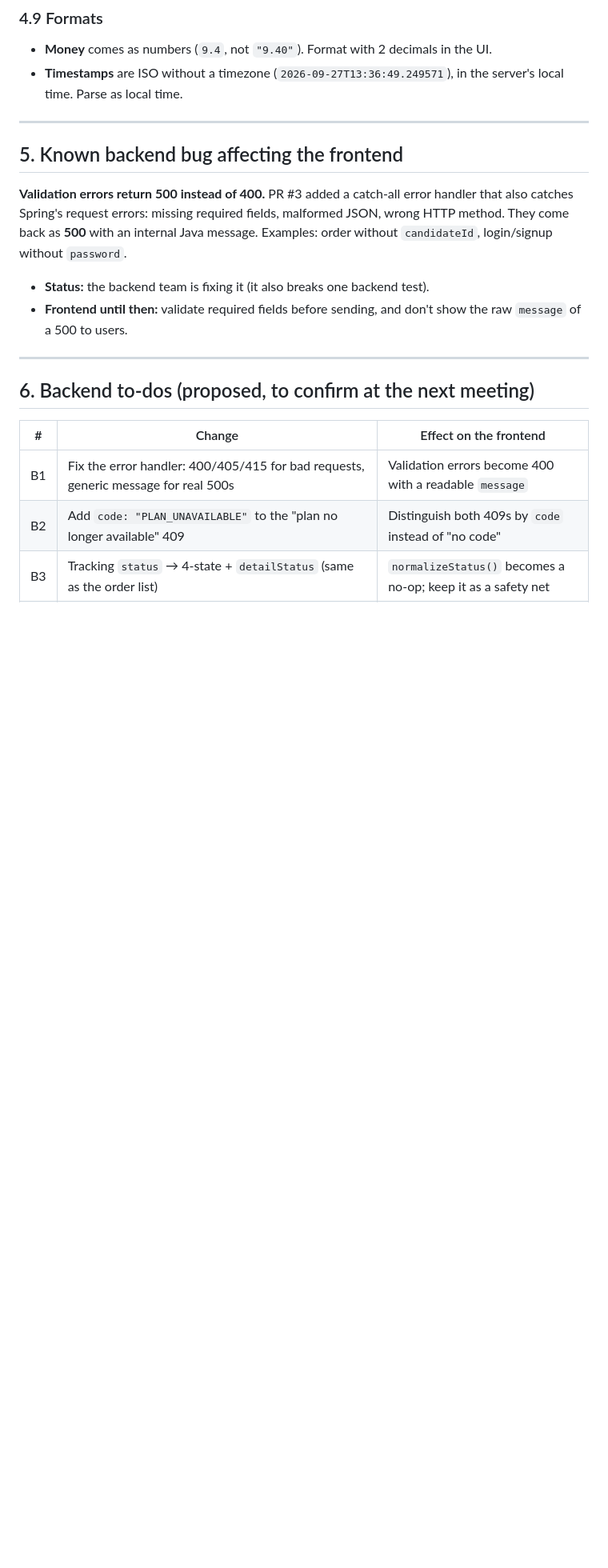
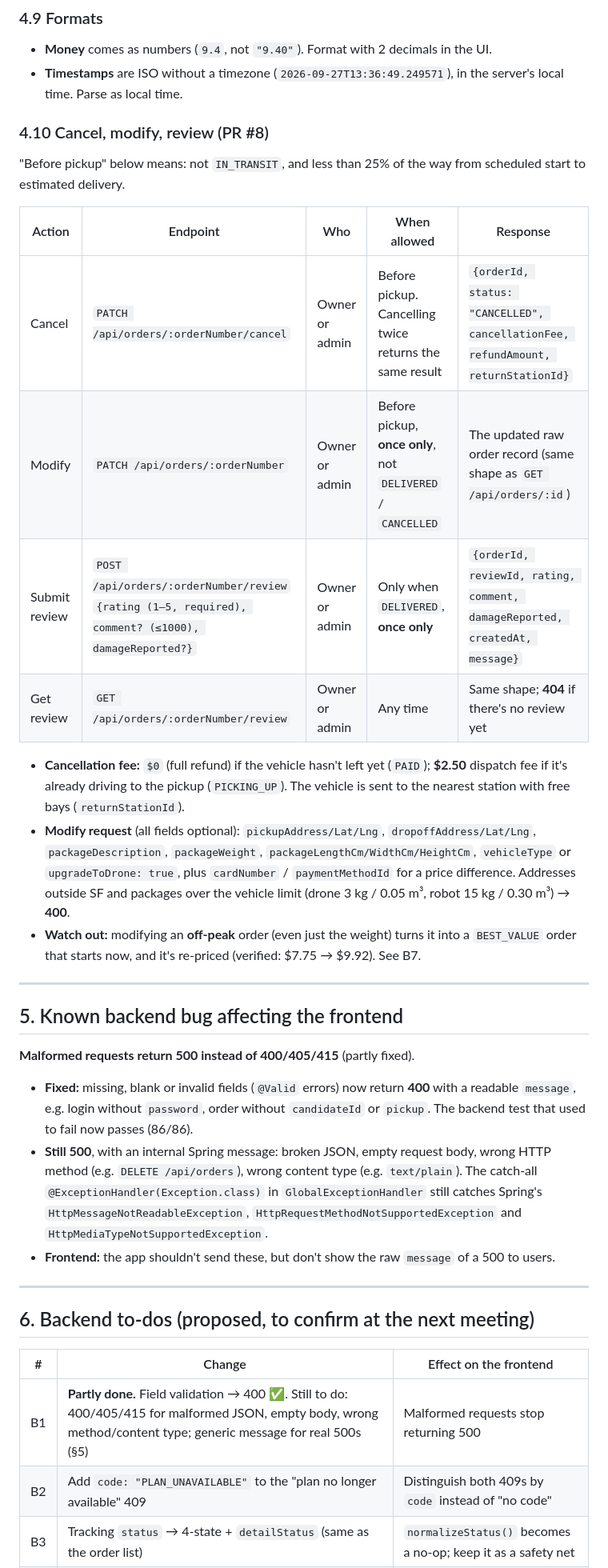
Before and after one commit to brian061119/sf-dispatch-delivery, a Markdown page: docs/front-back coordination.md, the part around one of its changes. Shown at 80% size. Rendered like a GitHub page; blank space fills up the shorter version.

```diff
--- a/docs/front-back coordination.md
+++ b/docs/front-back coordination.md
@@ -138,14 +140,29 @@ JSON errors look like `{timestamp, status, error, message}`, plus `code` for pay
 - **Money** comes as numbers (`9.4`, not `"9.40"`). Format with 2 decimals in the UI.
 - **Timestamps** are ISO without a timezone (`2026-09-27T13:36:49.249571`), in the server's local time. Parse as local time.
 
+### 4.10 Cancel, modify, review (PR #8)
+"Before pickup" below means: not `IN_TRANSIT`, and less than 25% of the way from scheduled start to estimated delivery.
+
+| Action | Endpoint | Who | When allowed | Response |
+|---|---|---|---|---|
+| Cancel | `PATCH /api/orders/:orderNumber/cancel` | Owner or admin | Before pickup. Cancelling twice returns the same result | `{orderId, status: "CANCELLED", cancellationFee, refundAmount, returnStationId}` |
+| Modify | `PATCH /api/orders/:orderNumber` | Owner or admin | Before pickup, **once only**, not `DELIVERED` / `CANCELLED` | The updated raw order record (same shape as `GET /api/orders/:id`) |
+| Submit review | `POST /api/orders/:orderNumber/review` `{rating (1–5, required), comment? (≤1000), damageReported?}` | Owner or admin | Only when `DELIVERED`, **once only** | `{orderId, reviewId, rating, comment, damageReported, createdAt, message}` |
+| Get review | `GET /api/orders/:orderNumber/review` | Owner or admin | Any time | Same shape; **404** if there's no review yet |
+
+- **Cancellation fee:** `$0` (full refund) if the vehicle hasn't left yet (`PAID`); **$2.50** dispatch fee if it's already driving to the pickup (`PICKING_UP`). The vehicle is sent to the nearest station with free bays (`returnStationId`).
+- **Modify request** (all fields optional): `pickupAddress/Lat/Lng`, `dropoffAddress/Lat/Lng`, `packageDescription`, `packageWeight`, `packageLengthCm/WidthCm/HeightCm`, `vehicleType` or `upgradeToDrone: true`, plus `cardNumber` / `paymentMethodId` for a price difference. Addresses outside SF and packages over the vehicle limit (drone 3 kg / 0.05 m³, robot 15 kg / 0.30 m³) → **400**.
+- **Watch out:** modifying an **off-peak** order (even just the weight) turns it into a `BEST_VALUE` order that starts now, and it's re-priced (verified: $7.75 → $9.92). See B7.
+
 ---
 
 ## 5. Known backend bug affecting the frontend
 
-**Validation errors return 500 instead of 400.** PR #3 added a catch-all error handler that also catches Spring's request errors: missing required fields, malformed JSON, wrong HTTP method. They come back as **500** with an internal Java message. Examples: order without `candidateId`, login/signup without `password`.
+**Malformed requests return 500 instead of 400/405/415** (partly fixed).
 
-- **Status:** the backend team is fixing it (it also breaks one backend test).
-- **Frontend until then:** validate required fields before sending, and don't show the raw `message` of a 500 to users.
+- **Fixed:** missing, blank or invalid fields (`@Valid` errors) now return **400** with a readable `message`, e.g. login without `password`, order without `candidateId` or `pickup`. The backend test that used to fail now passes (86/86).
+- **Still 500**, with an internal Spring message: broken JSON, empty request body, wrong HTTP method (e.g. `DELETE /api/orders`), wrong content type (e.g. `text/plain`). The catch-all `@ExceptionHandler(Exception.class)` in `GlobalExceptionHandler` still catches Spring's `HttpMessageNotReadableException`, `HttpRequestMethodNotSupportedException` and `HttpMediaTypeNotSupportedException`.
+- **Frontend:** the app shouldn't send these, but don't show the raw `message` of a 500 to users.
 
 ---
 
@@ -153,7 +170,7 @@ JSON errors look like `{timestamp, status, error, message}`, plus `code` for pay
 
 | # | Change | Effect on the frontend |
 |---|---|---|
-| B1 | Fix the error handler: 400/405/415 for bad requests, generic message for real 500s | Validation errors become 400 with a readable `message` |
+| B1 | **Partly done.** Field validation → 400 ✅. Still to do: 400/405/415 for malformed JSON, empty body, wrong method/content type; generic message for real 500s (§5) | Malformed requests stop returning 500 |
 | B2 | Add `code: "PLAN_UNAVAILABLE"` to the "plan no longer available" 409 | Distinguish both 409s by `code` instead of "no code" |
 | B3 | Tracking `status` → 4-state + `detailStatus` (same as the order list) | `normalizeStatus()` becomes a no-op; keep it as a safety net |
 | B4 | Contract response for order detail (`orderId`, 4-state `status` + `detailStatus`, prices, addresses, times) | Replace the defensive rendering; **breaking change**, announce before merging |
```
Also changed, not shown: other parts of docs/front-back coordination.md (+30 -24 lines).
